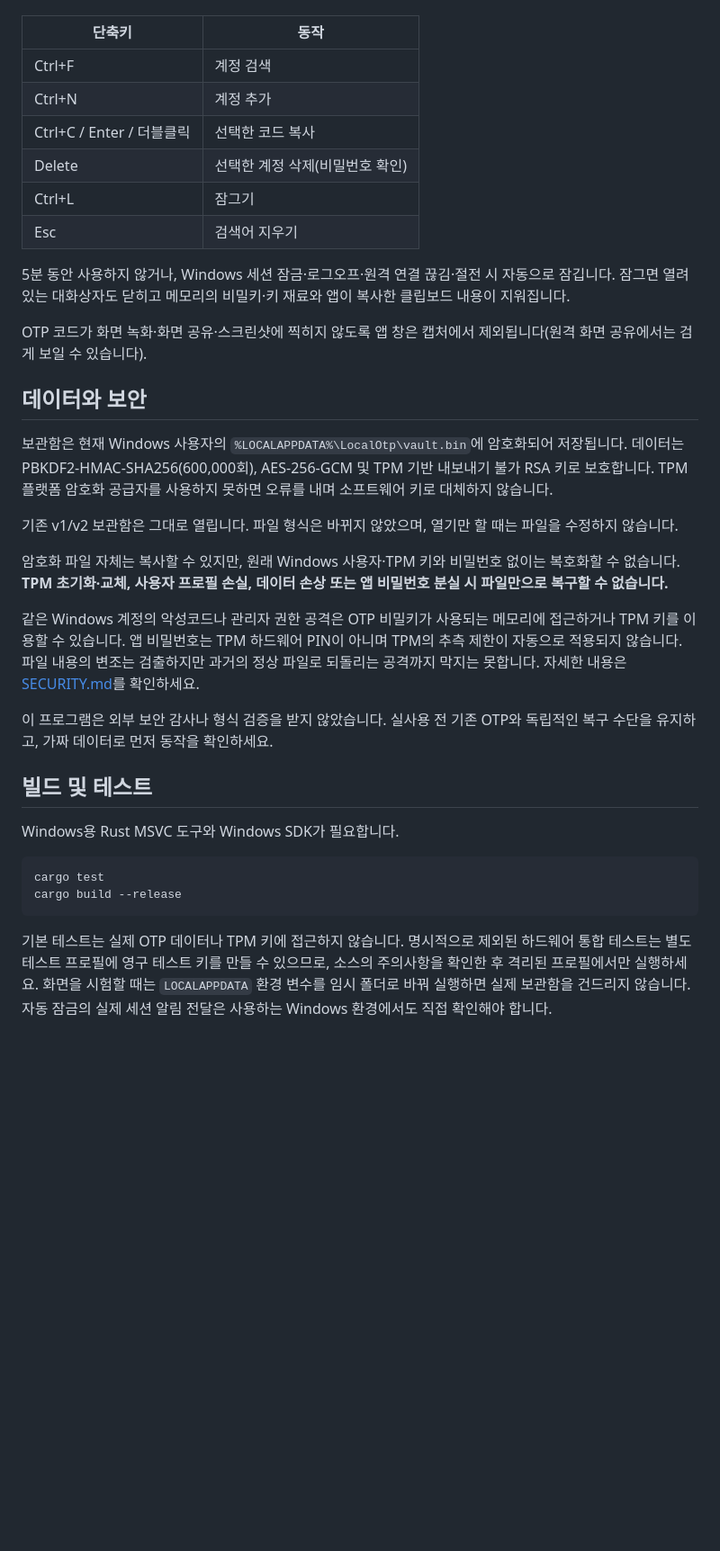
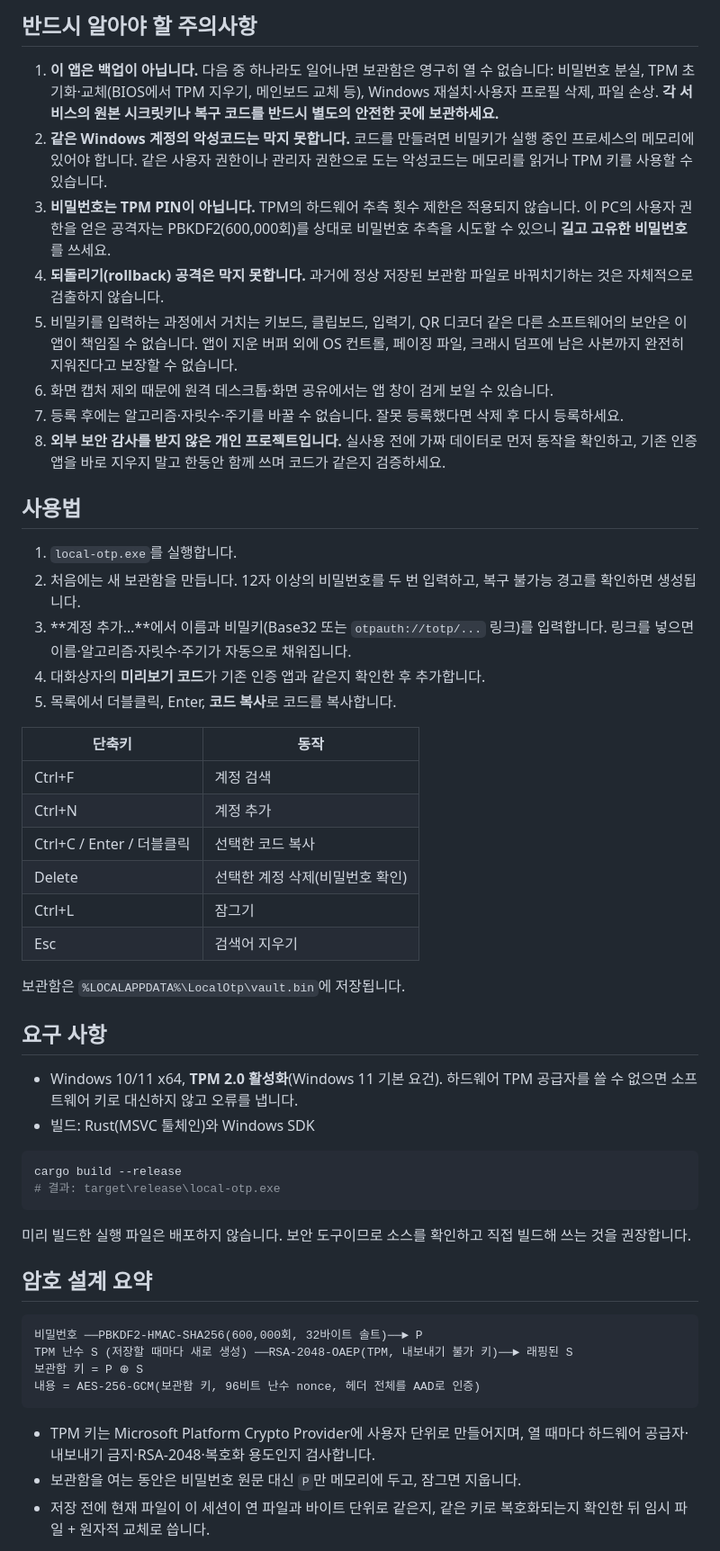
Before and after one commit to NA-DEGEN-GIRL/local-otp, a Markdown page: README.md, the part around one of its changes. Shown at 90% size. GitHub-like rendering; blank space fills up the shorter version.

````diff
--- a/README.md
+++ b/README.md
@@ -15,3 +51,21 @@ Rust 외부 패키지 없이 Windows CNG와 TPM 플랫폼 암호화 공급자를
+## 반드시 알아야 할 주의사항
+
+1. **이 앱은 백업이 아닙니다.** 다음 중 하나라도 일어나면 보관함은 영구히 열 수 없습니다: 비밀번호 분실, TPM 초기화·교체(BIOS에서 TPM 지우기, 메인보드 교체 등), Windows 재설치·사용자 프로필 삭제, 파일 손상. **각 서비스의 원본 시크릿키나 복구 코드를 반드시 별도의 안전한 곳에 보관하세요.**
+2. **같은 Windows 계정의 악성코드는 막지 못합니다.** 코드를 만들려면 비밀키가 실행 중인 프로세스의 메모리에 있어야 합니다. 같은 사용자 권한이나 관리자 권한으로 도는 악성코드는 메모리를 읽거나 TPM 키를 사용할 수 있습니다.
+3. **비밀번호는 TPM PIN이 아닙니다.** TPM의 하드웨어 추측 횟수 제한은 적용되지 않습니다. 이 PC의 사용자 권한을 얻은 공격자는 PBKDF2(600,000회)를 상대로 비밀번호 추측을 시도할 수 있으니 **길고 고유한 비밀번호**를 쓰세요.
+4. **되돌리기(rollback) 공격은 막지 못합니다.** 과거에 정상 저장된 보관함 파일로 바꿔치기하는 것은 자체적으로 검출하지 않습니다.
+5. 비밀키를 입력하는 과정에서 거치는 키보드, 클립보드, 입력기, QR 디코더 같은 다른 소프트웨어의 보안은 이 앱이 책임질 수 없습니다. 앱이 지운 버퍼 외에 OS 컨트롤, 페이징 파일, 크래시 덤프에 남은 사본까지 완전히 지워진다고 보장할 수 없습니다.
+6. 화면 캡처 제외 때문에 원격 데스크톱·화면 공유에서는 앱 창이 검게 보일 수 있습니다.
+7. 등록 후에는 알고리즘·자릿수·주기를 바꿀 수 없습니다. 잘못 등록했다면 삭제 후 다시 등록하세요.
+8. **외부 보안 감사를 받지 않은 개인 프로젝트입니다.** 실사용 전에 가짜 데이터로 먼저 동작을 확인하고, 기존 인증 앱을 바로 지우지 말고 한동안 함께 쓰며 코드가 같은지 검증하세요.
+
+## 사용법
+
+1. `local-otp.exe`를 실행합니다.
+2. 처음에는 새 보관함을 만듭니다. 12자 이상의 비밀번호를 두 번 입력하고, 복구 불가능 경고를 확인하면 생성됩니다.
+3. **계정 추가…**에서 이름과 비밀키(Base32 또는 `otpauth://totp/...` 링크)를 입력합니다. 링크를 넣으면 이름·알고리즘·자릿수·주기가 자동으로 채워집니다.
+4. 대화상자의 **미리보기 코드**가 기존 인증 앱과 같은지 확인한 후 추가합니다.
+5. 목록에서 더블클릭, Enter, **코드 복사**로 코드를 복사합니다.
 
 | 단축키 | 동작 |
 | --- | --- |
@@ -22,29 +76,30 @@ Rust 외부 패키지 없이 Windows CNG와 TPM 플랫폼 암호화 공급자를
 | Ctrl+L | 잠그기 |
 | Esc | 검색어 지우기 |
 
-5분 동안 사용하지 않거나, Windows 세션 잠금·로그오프·원격 연결 끊김·절전 시 자동으로 잠깁니다. 잠그면 열려 있는 대화상자도 닫히고 메모리의 비밀키·키 재료와 앱이 복사한 클립보드 내용이 지워집니다.
+보관함은 `%LOCALAPPDATA%\LocalOtp\vault.bin`에 저장됩니다.
 
-OTP 코드가 화면 녹화·화면 공유·스크린샷에 찍히지 않도록 앱 창은 캡처에서 제외됩니다(원격 화면 공유에서는 검게 보일 수 있습니다).
+## 요구 사항
 
-## 데이터와 보안
-
-보관함은 현재 Windows 사용자의 `%LOCALAPPDATA%\LocalOtp\vault.bin`에 암호화되어 저장됩니다. 데이터는 PBKDF2-HMAC-SHA256(600,000회), AES-256-GCM 및 TPM 기반 내보내기 불가 RSA 키로 보호합니다. TPM 플랫폼 암호화 공급자를 사용하지 못하면 오류를 내며 소프트웨어 키로 대체하지 않습니다.
-
-기존 v1/v2 보관함은 그대로 열립니다. 파일 형식은 바뀌지 않았으며, 열기만 할 때는 파일을 수정하지 않습니다.
-
-암호화 파일 자체는 복사할 수 있지만, 원래 Windows 사용자·TPM 키와 비밀번호 없이는 복호화할 수 없습니다. **TPM 초기화·교체, 사용자 프로필 손실, 데이터 손상 또는 앱 비밀번호 분실 시 파일만으로 복구할 수 없습니다.**
-
-같은 Windows 계정의 악성코드나 관리자 권한 공격은 OTP 비밀키가 사용되는 메모리에 접근하거나 TPM 키를 이용할 수 있습니다. 앱 비밀번호는 TPM 하드웨어 PIN이 아니며 TPM의 추측 제한이 자동으로 적용되지 않습니다. 파일 내용의 변조는 검출하지만 과거의 정상 파일로 되돌리는 공격까지 막지는 못합니다. 자세한 내용은 [SECURITY.md](SECURITY.md)를 확인하세요.
-
-이 프로그램은 외부 보안 감사나 형식 검증을 받지 않았습니다. 실사용 전 기존 OTP와 독립적인 복구 수단을 유지하고, 가짜 데이터로 먼저 동작을 확인하세요.
-
-## 빌드 및 테스트
-
-Windows용 Rust MSVC 도구와 Windows SDK가 필요합니다.
+- Windows 10/11 x64, **TPM 2.0 활성화**(Windows 11 기본 요건). 하드웨어 TPM 공급자를 쓸 수 없으면 소프트웨어 키로 대신하지 않고 오류를 냅니다.
+- 빌드: Rust(MSVC 툴체인)와 Windows SDK
 
 ```powershell
-cargo test
 cargo build --release
+# 결과: target\release\local-otp.exe
 ```
 
-기본 테스트는 실제 OTP 데이터나 TPM 키에 접근하지 않습니다. 명시적으로 제외된 하드웨어 통합 테스트는 별도 테스트 프로필에 영구 테스트 키를 만들 수 있으므로, 소스의 주의사항을 확인한 후 격리된 프로필에서만 실행하세요. 화면을 시험할 때는 `LOCALAPPDATA` 환경 변수를 임시 폴더로 바꿔 실행하면 실제 보관함을 건드리지 않습니다. 자동 잠금의 실제 세션 알림 전달은 사용하는 Windows 환경에서도 직접 확인해야 합니다.
+미리 빌드한 실행 파일은 배포하지 않습니다. 보안 도구이므로 소스를 확인하고 직접 빌드해 쓰는 것을 권장합니다.
+
+## 암호 설계 요약
+
+```
+비밀번호 ──PBKDF2-HMAC-SHA256(600,000회, 32바이트 솔트)──► P
+TPM 난수 S (저장할 때마다 새로 생성) ──RSA-2048-OAEP(TPM, 내보내기 불가 키)──► 래핑된 S
+보관함 키 = P ⊕ S
+내용 = AES-256-GCM(보관함 키, 96비트 난수 nonce, 헤더 전체를 AAD로 인증)
+```
+
+- TPM 키는 Microsoft Platform Crypto Provider에 사용자 단위로 만들어지며, 열 때마다 하드웨어 공급자·내보내기 금지·RSA-2048·복호화 용도인지 검사합니다.
+- 보관함을 여는 동안은 비밀번호 원문 대신 `P`만 메모리에 두고, 잠그면 지웁니다.
+- 저장 전에 현재 파일이 이 세션이 연 파일과 바이트 단위로 같은지, 같은 키로 복호화되는지 확인한 뒤 임시 파일 + 원자적 교체로 씁니다.
+
````
Also changed, not shown: other parts of README.md (+60 -8 lines), SECURITY.md (+1 -1 lines), docs/accounts.png (added), docs/add-account.png (added), docs/new-vault.png (added), 1 other file.
